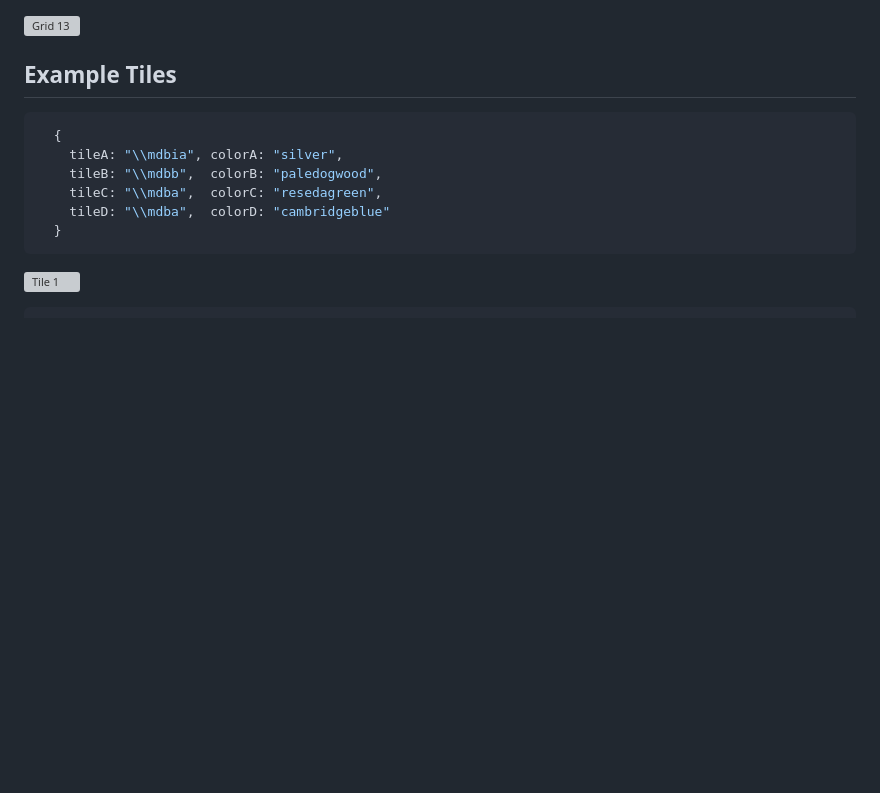
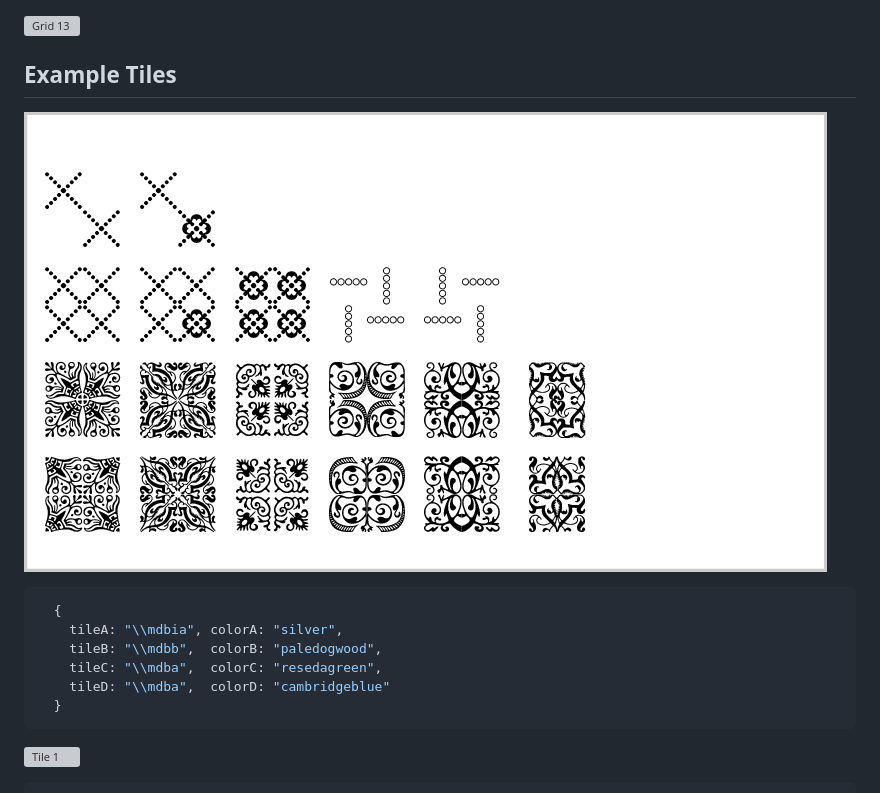
Before and after one commit to mkmcc/PompousLaTeX, a Markdown page: CaslonDeco/README.md, the part around the change. Rendered like a GitHub page; pictures changed too: CaslonDeco/tiles.png (added); blank space fills up the shorter version; grey boxes are pictures that could not be loaded.

Commit message:
add a listing of all available tiles

````diff
--- a/CaslonDeco/README.md
+++ b/CaslonDeco/README.md
@@ -214,6 +214,8 @@ of a philistine like me, these are the designs you get.)
 
 ## Example Tiles
 
+![all available tiles](./tiles.png)
+
 ```ruby
   {
     tileA: "\\mdbia", colorA: "silver",
````
Also changed, not shown: 2 other files.
